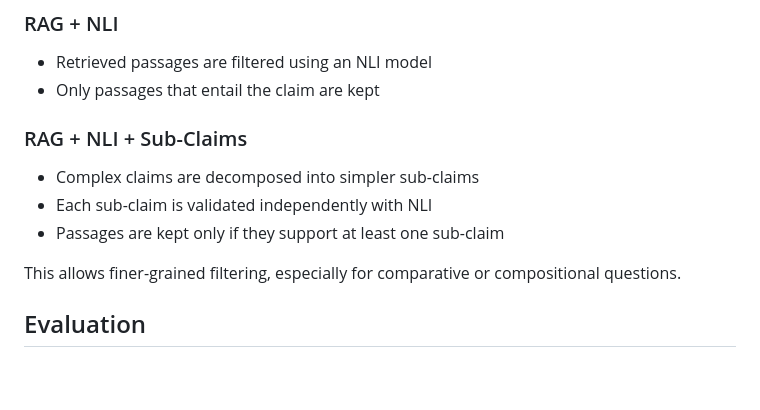
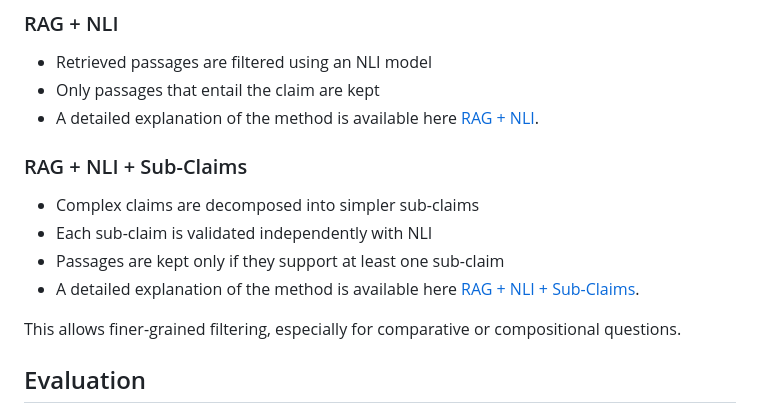
Before and after one commit to jaulamine-afk/rag-nli, a Markdown page: README.md, the part around the change. Drawn GitHub-style; blank space fills up the shorter version.

```diff
--- a/README.md
+++ b/README.md
@@ -33,12 +33,14 @@ Three pipelines are implemented and compared:
 
 - Retrieved passages are filtered using an NLI model
 - Only passages that entail the claim are kept
+- A detailed explanation of the method is available here [RAG + NLI](.docs/rag_nli.md).
 
 ### RAG + NLI + Sub-Claims
 
 - Complex claims are decomposed into simpler sub-claims
 - Each sub-claim is validated independently with NLI
 - Passages are kept only if they support at least one sub-claim
+- A detailed explanation of the method is available here [RAG + NLI + Sub-Claims](.docs/rag_nli_subclaim.md).
 
 This allows finer-grained filtering, especially for comparative or compositional questions.
 
```
Also changed, not shown: README.fr.md (+2 -0 lines).
